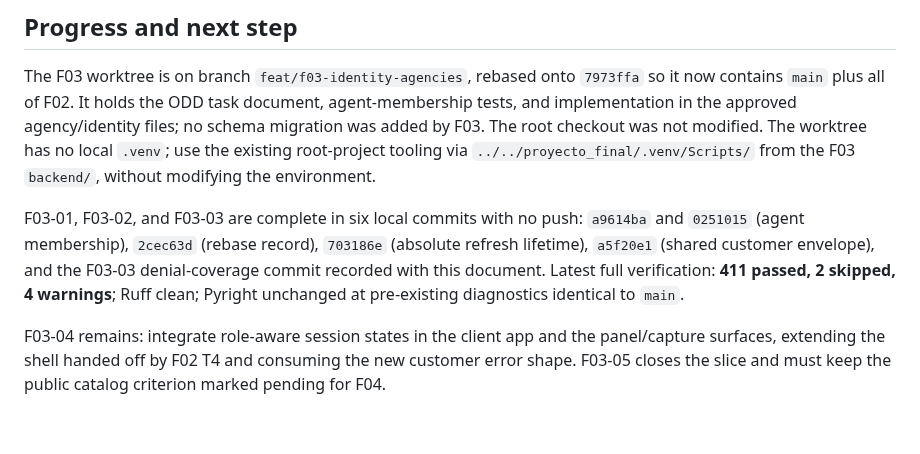
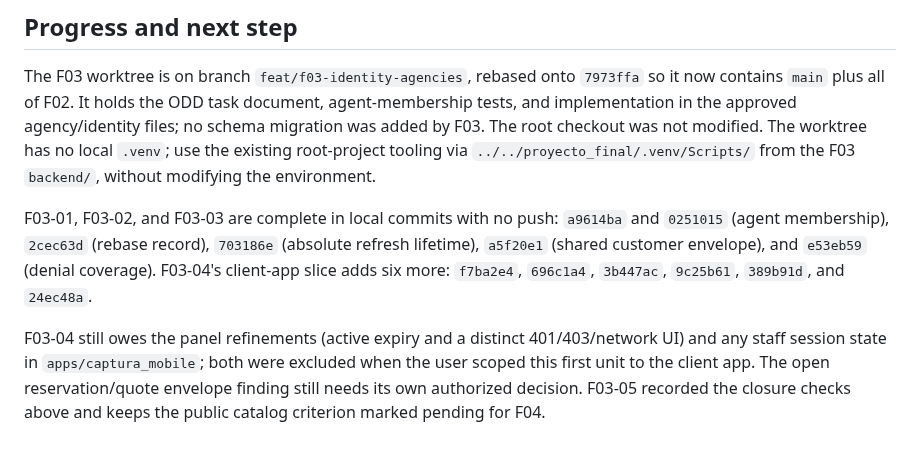
Before and after one commit to Fivoryu/sw1_pro_final_2026_2, a Markdown page: odd/tasks/f03-identity-agencies.md, the part around one of its changes. Rendered like a GitHub page.

```diff
--- a/odd/tasks/f03-identity-agencies.md
+++ b/odd/tasks/f03-identity-agencies.md
@@ -143,6 +161,6 @@ Evidence recorded after the rebase, from `backend/`:
 
 The F03 worktree is on branch `feat/f03-identity-agencies`, rebased onto `7973ffa` so it now contains `main` plus all of F02. It holds the ODD task document, agent-membership tests, and implementation in the approved agency/identity files; no schema migration was added by F03. The root checkout was not modified. The worktree has no local `.venv`; use the existing root-project tooling via `../../proyecto_final/.venv/Scripts/` from the F03 `backend/`, without modifying the environment.
 
-F03-01, F03-02, and F03-03 are complete in six local commits with no push: `a9614ba` and `0251015` (agent membership), `2cec63d` (rebase record), `703186e` (absolute refresh lifetime), `a5f20e1` (shared customer envelope), and the F03-03 denial-coverage commit recorded with this document. Latest full verification: **411 passed, 2 skipped, 4 warnings**; Ruff clean; Pyright unchanged at pre-existing diagnostics identical to `main`.
+F03-01, F03-02, and F03-03 are complete in local commits with no push: `a9614ba` and `0251015` (agent membership), `2cec63d` (rebase record), `703186e` (absolute refresh lifetime), `a5f20e1` (shared customer envelope), and `e53eb59` (denial coverage). F03-04's client-app slice adds six more: `f7ba2e4`, `696c1a4`, `3b447ac`, `9c25b61`, `389b91d`, and `24ec48a`.
 
-F03-04 remains: integrate role-aware session states in the client app and the panel/capture surfaces, extending the shell handed off by F02 T4 and consuming the new customer error shape. F03-05 closes the slice and must keep the public catalog criterion marked pending for F04.
+F03-04 still owes the panel refinements (active expiry and a distinct 401/403/network UI) and any staff session state in `apps/captura_mobile`; both were excluded when the user scoped this first unit to the client app. The open reservation/quote envelope finding still needs its own authorized decision. F03-05 recorded the closure checks above and keeps the public catalog criterion marked pending for F04.
```
Also changed, not shown: other parts of odd/tasks/f03-identity-agencies.md (+20 -2 lines).
